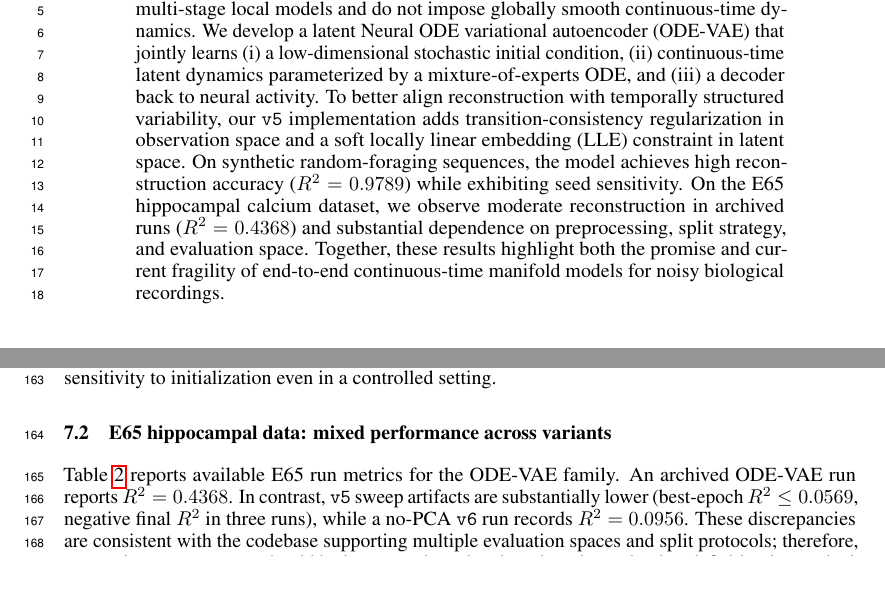
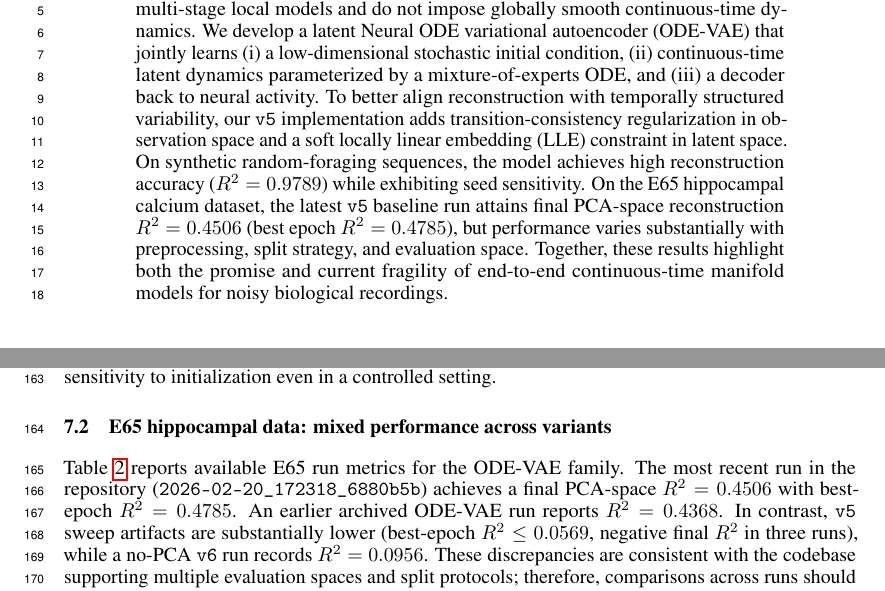
Before and after one commit to kathigg/ODE-VAE-Using-NeurIPS-2024-Template-, a LaTeX paper (neurips_2024.tex): two parts of pages 1 and 5 of 10, joined at a grey line, cut so that both start at the same text. Compiled offline with pdfLaTeX.

Commit message:
updated with data from latest run

```diff
--- a/neurips_2024.tex
+++ b/neurips_2024.tex
@@ -30,7 +30,7 @@
 \maketitle
 
 \begin{abstract}
-Neural population activity traces trajectories in a high-dimensional state space, yet accumulating evidence suggests these trajectories are confined to low-dimensional manifolds that encode both task variables and internal state. Existing manifold inference pipelines can recover geometry and explain variability, but often rely on multi-stage local models and do not impose globally smooth continuous-time dynamics. We develop a latent Neural ODE variational autoencoder (ODE-VAE) that jointly learns (i) a low-dimensional stochastic initial condition, (ii) continuous-time latent dynamics parameterized by a mixture-of-experts ODE, and (iii) a decoder back to neural activity. To better align reconstruction with temporally structured variability, our \texttt{v5} implementation adds transition-consistency regularization in observation space and a soft locally linear embedding (LLE) constraint in latent space. On synthetic random-foraging sequences, the model achieves high reconstruction accuracy (\(R^2=0.9789\)) while exhibiting seed sensitivity. On the E65 hippocampal calcium dataset, we observe moderate reconstruction in archived runs (\(R^2=0.4368\)) and substantial dependence on preprocessing, split strategy, and evaluation space. Together, these results highlight both the promise and current fragility of end-to-end continuous-time manifold models for noisy biological recordings.
+Neural population activity traces trajectories in a high-dimensional state space, yet accumulating evidence suggests these trajectories are confined to low-dimensional manifolds that encode both task variables and internal state. Existing manifold inference pipelines can recover geometry and explain variability, but often rely on multi-stage local models and do not impose globally smooth continuous-time dynamics. We develop a latent Neural ODE variational autoencoder (ODE-VAE) that jointly learns (i) a low-dimensional stochastic initial condition, (ii) continuous-time latent dynamics parameterized by a mixture-of-experts ODE, and (iii) a decoder back to neural activity. To better align reconstruction with temporally structured variability, our \texttt{v5} implementation adds transition-consistency regularization in observation space and a soft locally linear embedding (LLE) constraint in latent space. On synthetic random-foraging sequences, the model achieves high reconstruction accuracy (\(R^2=0.9789\)) while exhibiting seed sensitivity. On the E65 hippocampal calcium dataset, the latest \texttt{v5} baseline run attains final PCA-space reconstruction \(R^2=0.4506\) (best epoch \(R^2=0.4785\)), but performance varies substantially with preprocessing, split strategy, and evaluation space. Together, these results highlight both the promise and current fragility of end-to-end continuous-time manifold models for noisy biological recordings.
 \end{abstract}
 
 \section{Introduction}
@@ -195,7 +195,7 @@ Mean (non-collapsed seeds) & 0.8282 & -- \\
 \end{table}
 
 \subsection{E65 hippocampal data: mixed performance across variants}
-Table~\ref{tab:e65} reports available E65 run metrics for the ODE-VAE family. An archived ODE-VAE run reports \(R^2=0.4368\). In contrast, \texttt{v5} sweep artifacts are substantially lower (best-epoch \(R^2\le 0.0569\), negative final \(R^2\) in three runs), while a no-PCA \texttt{v6} run records \(R^2=0.0956\). These discrepancies are consistent with the codebase supporting multiple evaluation spaces and split protocols; therefore, comparisons across runs should be interpreted cautiously unless the evaluation definition is matched.
+Table~\ref{tab:e65} reports available E65 run metrics for the ODE-VAE family. The most recent run in the repository (\texttt{2026-02-20\_172318\_6880b5b}) achieves a final PCA-space \(R^2=0.4506\) with best-epoch \(R^2=0.4785\). An earlier archived ODE-VAE run reports \(R^2=0.4368\). In contrast, \texttt{v5} sweep artifacts are substantially lower (best-epoch \(R^2\le 0.0569\), negative final \(R^2\) in three runs), while a no-PCA \texttt{v6} run records \(R^2=0.0956\). These discrepancies are consistent with the codebase supporting multiple evaluation spaces and split protocols; therefore, comparisons across runs should be interpreted cautiously unless the evaluation definition is matched.
 
 \begin{table}[t]
 \centering
```
Also changed, not shown: neurips_2024.pdf, neurips_2024.tex (1 more changed lines), 3 other files.
